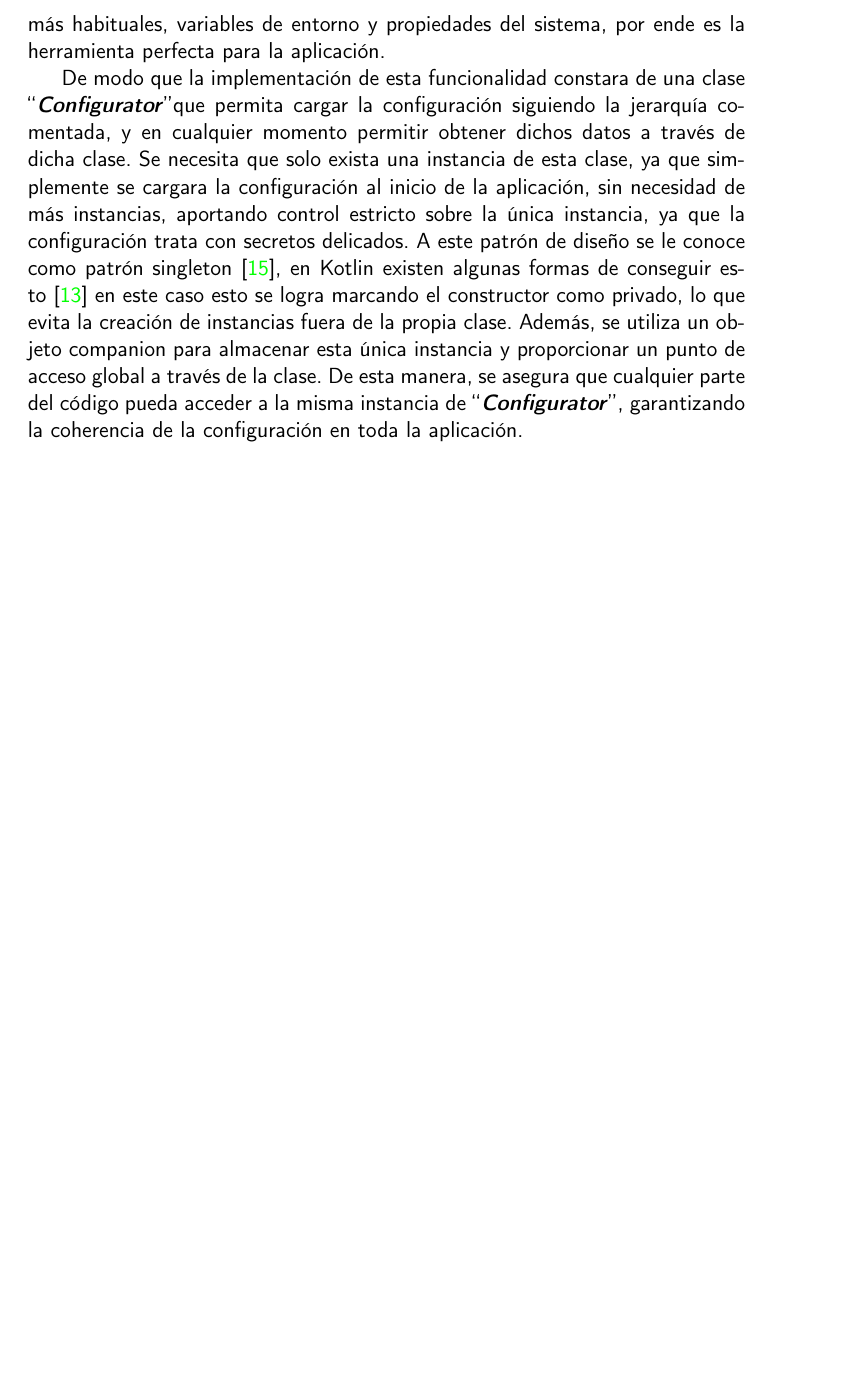
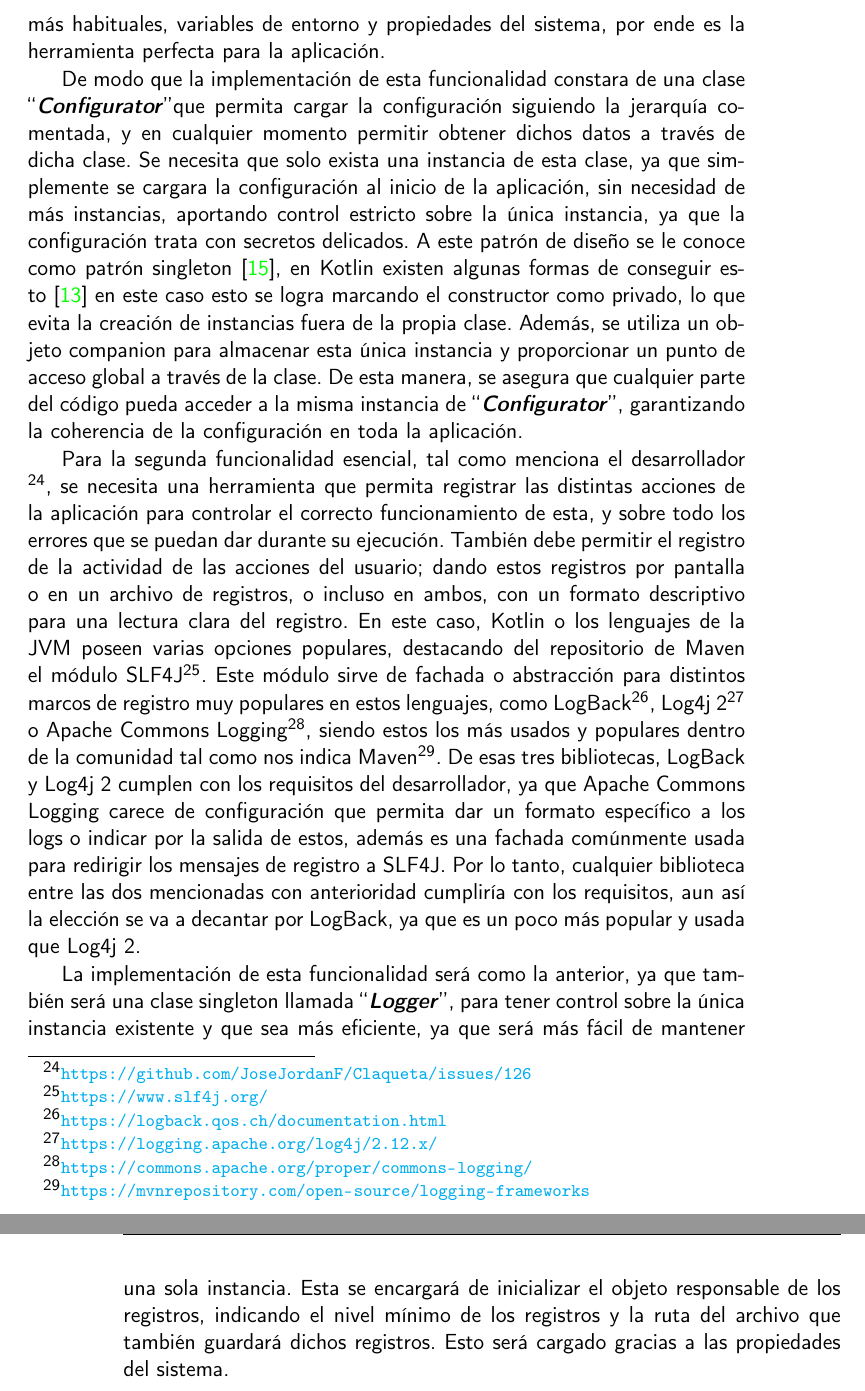
Before and after one commit to JoseJordanF/Claqueta, a LaTeX book (doc/proyecto.tex, which reads doc/secciones/06_implementacion.tex): part of page 53 of 59 before the commit and two parts of pages 53 and 54 of 59 after it, the two joined at a grey line, cut so that both start at the same text, the shorter picture padded with empty space. Compiled offline with pdfLaTeX.

Commit message:
Documentacion presentando la segunda funcionalidad #126
tambien se discute cual seria la herramienta idonea #120

```diff
--- a/doc/secciones/06_implementacion.tex
+++ b/doc/secciones/06_implementacion.tex
@@ -448,3 +448,27 @@ privado, lo que evita la creación de instancias fuera de la propia clase. Adem
 para almacenar esta única instancia y proporcionar un punto de acceso global a través de la clase. De esta manera,
 se asegura que cualquier parte del código pueda acceder a la misma instancia de \begin{otherlanguage} {english}``\textit{\textbf{Configurator}}''\end{otherlanguage},
 garantizando la coherencia de la configuración en toda la aplicación.
+
+Para la segunda funcionalidad esencial, tal como menciona el desarrollador
+\footnote{\url{https://github.com/JoseJordanF/Claqueta/issues/126}}, se necesita una herramienta que permita
+registrar las distintas acciones de la aplicación para controlar el correcto funcionamiento de esta, y sobre todo
+los errores que se puedan dar durante su ejecución. También debe permitir el registro de la actividad de las
+acciones del usuario; dando estos registros por pantalla o en un archivo de registros, o incluso en ambos, con un
+formato descriptivo para una lectura clara del registro. En este caso, Kotlin o los lenguajes de la JVM poseen
+varias opciones populares, destacando del repositorio de Maven el módulo
+SLF4J\footnote{\url{https://www.slf4j.org/}}. Este módulo sirve de fachada o abstracción para distintos marcos de
+registro muy populares en estos lenguajes, como LogBack\footnote{\url{https://logback.qos.ch/documentation.html}},
+Log4j 2\footnote{\url{https://logging.apache.org/log4j/2.12.x/}} o Apache Commons
+Logging\footnote{\url{https://commons.apache.org/proper/commons-logging/}}, siendo estos los más usados y populares
+dentro de la comunidad tal como nos indica Maven\footnote{\url{https://mvnrepository.com/open-source/logging-frameworks}}.
+De esas tres bibliotecas, LogBack y Log4j 2 cumplen con los requisitos del desarrollador, ya que Apache Commons
+Logging carece de configuración que permita dar un formato específico a los logs o indicar por la salida de estos,
+además es una fachada comúnmente usada para redirigir los mensajes de registro a SLF4J. Por lo tanto, cualquier
+biblioteca entre las dos mencionadas con anterioridad cumpliría con los requisitos, aun así la elección se va a
+decantar por LogBack, ya que es un poco más popular y usada que Log4j 2.
+
+La implementación de esta funcionalidad será como la anterior, ya que también será una clase singleton llamada
+\begin{otherlanguage} {english}``\textit{\textbf{Logger}}''\end{otherlanguage}, para tener control sobre la única
+instancia existente y que sea más eficiente, ya que será más fácil de mantener una sola instancia. Esta se encargará
+de inicializar el objeto responsable de los registros, indicando el nivel mínimo de los registros y la ruta del
+archivo que también guardará dichos registros. Esto será cargado gracias a las propiedades del sistema.
```
